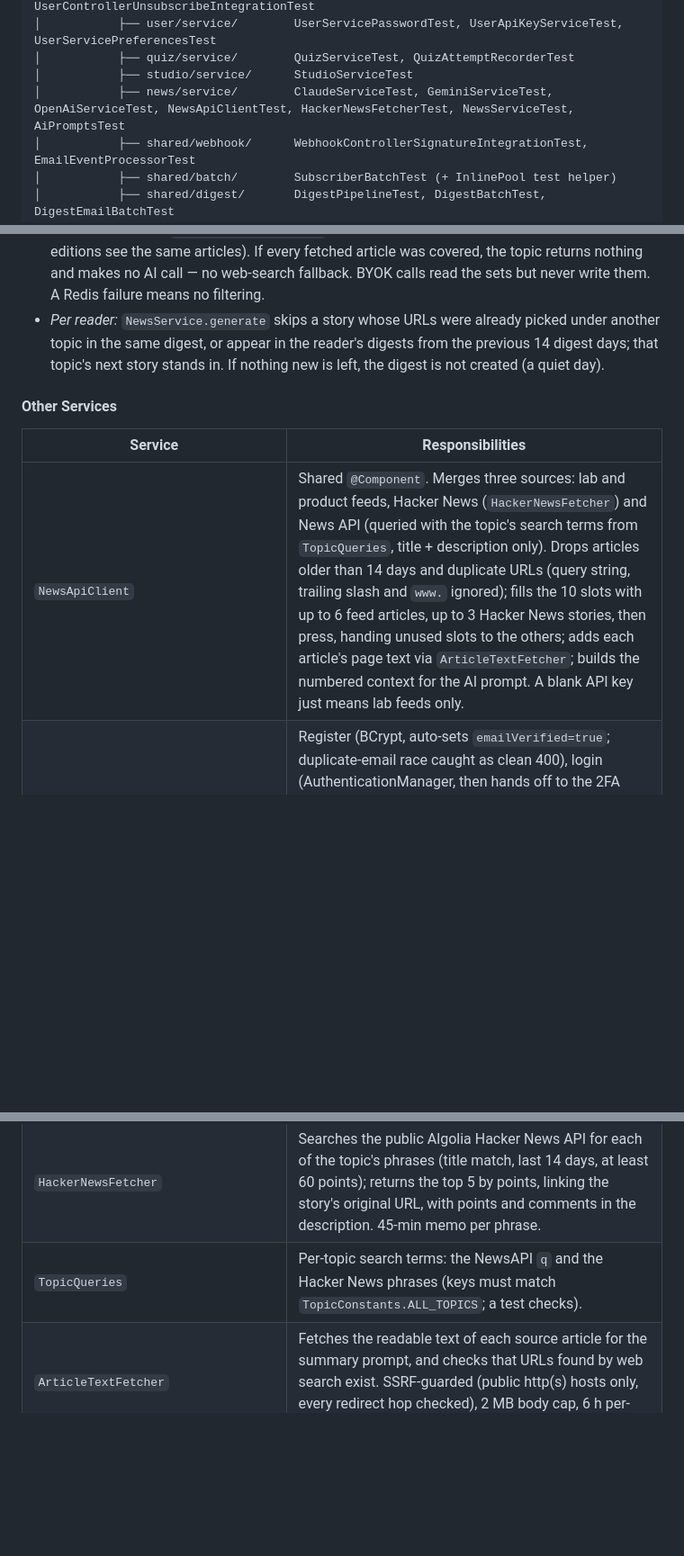
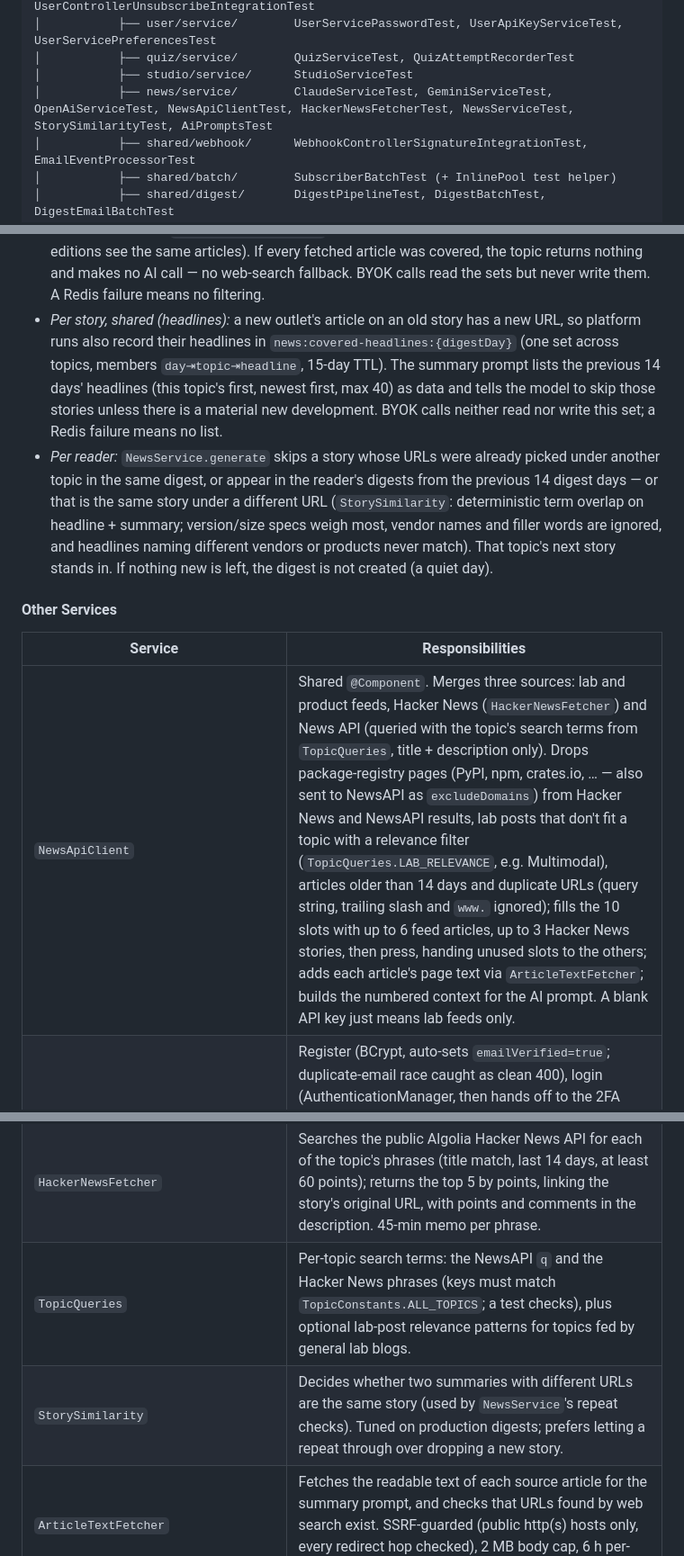
Before and after one commit to smyeong123/curio, a Markdown page: docs/CODEBASE.md, 3 parts joined by grey strips. Shown at 90% size. GitHub-like rendering; blank space fills up the shorter version.

Commit message:
docs: describe headline/story repeat checks and source filters

```diff
--- a/docs/CODEBASE.md
+++ b/docs/CODEBASE.md
@@ -188,7 +188,7 @@ curio/
 │           ├── user/service/        UserServicePasswordTest, UserApiKeyServiceTest, UserServicePreferencesTest
 │           ├── quiz/service/        QuizServiceTest, QuizAttemptRecorderTest
 │           ├── studio/service/      StudioServiceTest
-│           ├── news/service/        ClaudeServiceTest, GeminiServiceTest, OpenAiServiceTest, NewsApiClientTest, HackerNewsFetcherTest, NewsServiceTest, AiPromptsTest
+│           ├── news/service/        ClaudeServiceTest, GeminiServiceTest, OpenAiServiceTest, NewsApiClientTest, HackerNewsFetcherTest, NewsServiceTest, StorySimilarityTest, AiPromptsTest
 │           ├── shared/webhook/      WebhookControllerSignatureIntegrationTest, EmailEventProcessorTest
 │           ├── shared/batch/        SubscriberBatchTest (+ InlinePool test helper)
 │           ├── shared/digest/       DigestPipelineTest, DigestBatchTest, DigestEmailBatchTest
@@ -575,13 +575,14 @@ All providers: Redis cache check first, call NewsApiClient for articles, call AI
 
 **No story twice.** Two layers keep repeats out:
 - *Per topic (shared):* after a platform-key generation, `AbstractAiProvider.recordCovered` stores the normalized URLs the summaries used (main source + "also covered by") in the Redis set `news:covered:{topic}:{digestDay}` (15-day TTL). The next days' runs drop those articles before prompting (`previouslyCoveredUrls`, previous 14 digest days, today excluded so both editions see the same articles). If every fetched article was covered, the topic returns nothing and makes no AI call — no web-search fallback. BYOK calls read the sets but never write them. A Redis failure means no filtering.
-- *Per reader:* `NewsService.generate` skips a story whose URLs were already picked under another topic in the same digest, or appear in the reader's digests from the previous 14 digest days; that topic's next story stands in. If nothing new is left, the digest is not created (a quiet day).
+- *Per story, shared (headlines):* a new outlet's article on an old story has a new URL, so platform runs also record their headlines in `news:covered-headlines:{digestDay}` (one set across topics, members `day⇥topic⇥headline`, 15-day TTL). The summary prompt lists the previous 14 days' headlines (this topic's first, newest first, max 40) as data and tells the model to skip those stories unless there is a material new development. BYOK calls neither read nor write this set; a Redis failure means no list.
+- *Per reader:* `NewsService.generate` skips a story whose URLs were already picked under another topic in the same digest, or appear in the reader's digests from the previous 14 digest days — or that is the same story under a different URL (`StorySimilarity`: deterministic term overlap on headline + summary; version/size specs weigh most, vendor names and filler words are ignored, and headlines naming different vendors or products never match). That topic's next story stands in. If nothing new is left, the digest is not created (a quiet day).
 
 #### Other Services
 
 | Service | Responsibilities |
 |---------|-----------------|
-| `NewsApiClient` | Shared `@Component`. Merges three sources: lab and product feeds, Hacker News (`HackerNewsFetcher`) and News API (queried with the topic's search terms from `TopicQueries`, title + description only). Drops articles older than 14 days and duplicate URLs (query string, trailing slash and `www.` ignored); fills the 10 slots with up to 6 feed articles, up to 3 Hacker News stories, then press, handing unused slots to the others; adds each article's page text via `ArticleTextFetcher`; builds the numbered context for the AI prompt. A blank API key just means lab feeds only. |
+| `NewsApiClient` | Shared `@Component`. Merges three sources: lab and product feeds, Hacker News (`HackerNewsFetcher`) and News API (queried with the topic's search terms from `TopicQueries`, title + description only). Drops package-registry pages (PyPI, npm, crates.io, … — also sent to NewsAPI as `excludeDomains`) from Hacker News and NewsAPI results, lab posts that don't fit a topic with a relevance filter (`TopicQueries.LAB_RELEVANCE`, e.g. Multimodal), articles older than 14 days and duplicate URLs (query string, trailing slash and `www.` ignored); fills the 10 slots with up to 6 feed articles, up to 3 Hacker News stories, then press, handing unused slots to the others; adds each article's page text via `ArticleTextFetcher`; builds the numbered context for the AI prompt. A blank API key just means lab feeds only. |
 | `AuthService` | Register (BCrypt, auto-sets `emailVerified=true`; duplicate-email race caught as clean 400), login (AuthenticationManager, then hands off to the 2FA challenge when enabled), Google login policy (merging into a password-only account found by email clears the unproven password and revokes sessions — pre-account-hijack defense), token refresh (hashes tokens before lookup; rotated-token reuse after a 30 s grace revokes every session + audit-logs), logout, password reset (SHA-256 hashed tokens). Owns session issuance; ~290 lines. |
 | `EmailVerificationChallengeService` | The emailed-code second factor: `start` (hashed challenge id + code, attempts budget, TTL, sends the mail), `verify` → `Verification` (`VERIFIED`/`INVALID_CODE`/`LOCKED`/`EXPIRED`, attempts remaining, reset hint, user), `resend`. Constant-time compare, atomic attempt decrement, lockout marks the challenge consumed. |
 | `GoogleIdTokenVerifier` | Resolves a Google ID token via the tokeninfo endpoint and adds the audience + issuer checks Google does not do; returns a `GoogleIdentity(sub, email, name, emailVerified)` record. Fails closed without a client id. |
@@ -603,7 +604,8 @@ All providers: Redis cache check first, call NewsApiClient for articles, call AI
 | `LabBlogFetcher` | Fetches lab/company blog (RSS) content for digest sourcing. |
 | `LabBlogRegistry` | Registry of lab blog feed URLs consumed by `LabBlogFetcher`. |
 | `HackerNewsFetcher` | Searches the public Algolia Hacker News API for each of the topic's phrases (title match, last 14 days, at least 60 points); returns the top 5 by points, linking the story's original URL, with points and comments in the description. 45-min memo per phrase. |
-| `TopicQueries` | Per-topic search terms: the NewsAPI `q` and the Hacker News phrases (keys must match `TopicConstants.ALL_TOPICS`; a test checks). |
+| `TopicQueries` | Per-topic search terms: the NewsAPI `q` and the Hacker News phrases (keys must match `TopicConstants.ALL_TOPICS`; a test checks), plus optional lab-post relevance patterns for topics fed by general lab blogs. |
+| `StorySimilarity` | Decides whether two summaries with different URLs are the same story (used by `NewsService`'s repeat checks). Tuned on production digests; prefers letting a repeat through over dropping a new story. |
 | `ArticleTextFetcher` | Fetches the readable text of each source article for the summary prompt, and checks that URLs found by web search exist. SSRF-guarded (public http(s) hosts only, every redirect hop checked), 2 MB body cap, 6 h per-URL memo. |
 | `LlmKeyValidator` | Validates user-supplied (BYOK) provider API keys. |
 | `DigestPipeline` | `shared/digest` — one user end to end: `NewsService.generate` then `QuizService.generateQuizForDigest`; returns digest status + quiz status. Used by the scheduled batch, admin triggers and Studio. |
```
